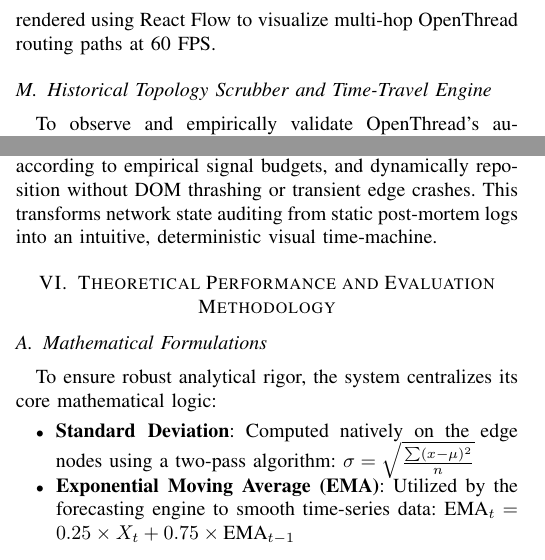
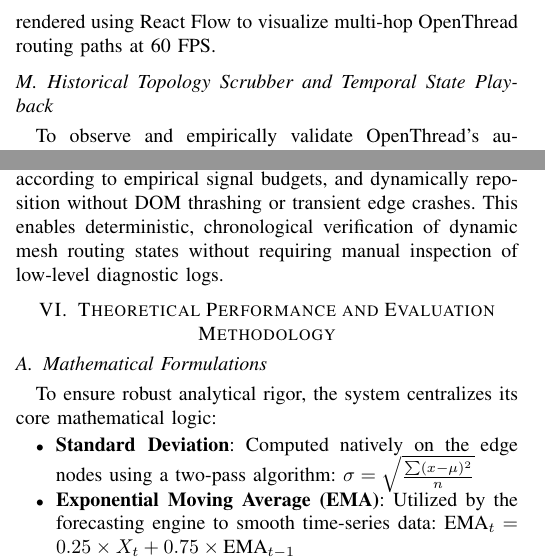
Before and after one commit to muhammadsaleem-dev/ssns-openthread-iot, a LaTeX paper (docs/01-final-deliverables/report/ieee-report.tex): two parts of the columns of page 6 of 9, joined at a grey line, cut so that both start at the same text. Compiled offline with pdfLaTeX.

Commit message:
docs: replace promotional buzzwords with formal technical terminology

```diff
--- a/docs/01-final-deliverables/report/ieee-report.tex
+++ b/docs/01-final-deliverables/report/ieee-report.tex
@@ -239,7 +239,7 @@ The system employs three independent, layer-specific self-healing mechanisms:
 \subsection{Dashboard Implementation and Real-Time Operations}
 The operator dashboard is a Single Page Application constructed with React, Vite, and Material UI. It consumes high-frequency telemetry via WebSockets and retains a maximum sliding window of 10,000 records locally to prevent browser DOM memory exhaustion. Dynamic topological maps are rendered using React Flow to visualize multi-hop OpenThread routing paths at 60 FPS.
 
-\subsection{Historical Topology Scrubber and Time-Travel Engine}
+\subsection{Historical Topology Scrubber and Temporal State Playback}
 \label{sec:topologyscrubber}
 To observe and empirically validate OpenThread's autonomous mesh restructuring, self-healing, and dynamic role migrations over time, the platform incorporates a temporal topology auditing subsystem.
 
@@ -257,7 +257,7 @@ The dashboard presentation layer features an interactive \texttt{TopologyScrubbe
 \end{itemize}
 
 \subsubsection{Dynamic Playback Visualization}
-Coupled with React Flow, the UI provides fluid play, pause, and step-through scrubbing. Graph nodes dynamically indicate active leader status via rhythmic pulsing animations, color-code link qualities according to empirical signal budgets, and dynamically reposition without DOM thrashing or transient edge crashes. This transforms network state auditing from static post-mortem logs into an intuitive, deterministic visual time-machine.
+Coupled with React Flow, the UI provides fluid play, pause, and step-through scrubbing. Graph nodes dynamically indicate active leader status via rhythmic pulsing animations, color-code link qualities according to empirical signal budgets, and dynamically reposition without DOM thrashing or transient edge crashes. This enables deterministic, chronological verification of dynamic mesh routing states without requiring manual inspection of low-level diagnostic logs.
 
 \section{Theoretical Performance and Evaluation Methodology}
 
```
Also changed, not shown: docs/01-final-deliverables/report/ieee-report.md (+1 -1 lines), README.md, docs/01-final-deliverables/report/ieee-report.pdf.
